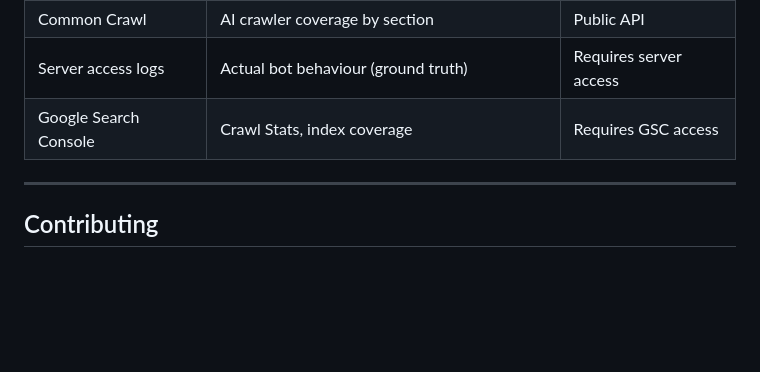
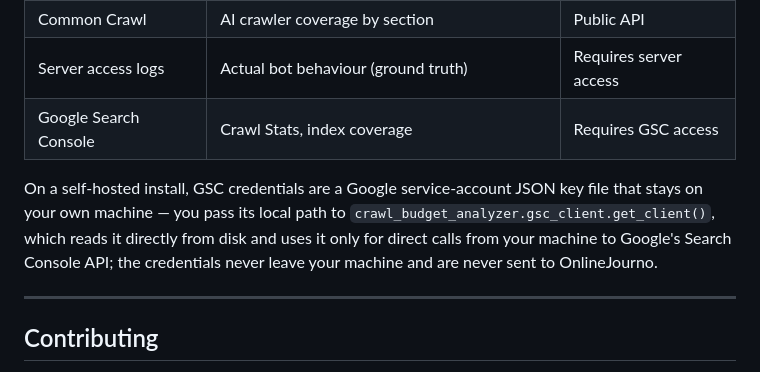
Before and after one commit to onlinejourno/forage, a Markdown page: README.md, the part around the change. Rendered like a GitHub page; blank space fills up the shorter version.

Commit message:
P5.15: document GSC credential locality
README GSC section: state where credentials live on a self-hosted
install (local service-account JSON key path passed to
gsc_client.get_client(), read via from_service_account_file) and that
they are used only for direct calls to Google's Search Console API
from the user's machine — verified against gsc_client.py, which has no
other network destination.

Co-Authored-By: Claude Fable 5 <noreply@anthropic.com>

```diff
--- a/README.md
+++ b/README.md
@@ -142,6 +142,8 @@ crawl-budget-analyzer/
 | Server access logs | Actual bot behaviour (ground truth) | Requires server access |
 | Google Search Console | Crawl Stats, index coverage | Requires GSC access |
 
+On a self-hosted install, GSC credentials are a Google service-account JSON key file that stays on your own machine — you pass its local path to `crawl_budget_analyzer.gsc_client.get_client()`, which reads it directly from disk and uses it only for direct calls from your machine to Google's Search Console API; the credentials never leave your machine and are never sent to OnlineJourno.
+
 ---
 
 ## Contributing
```
